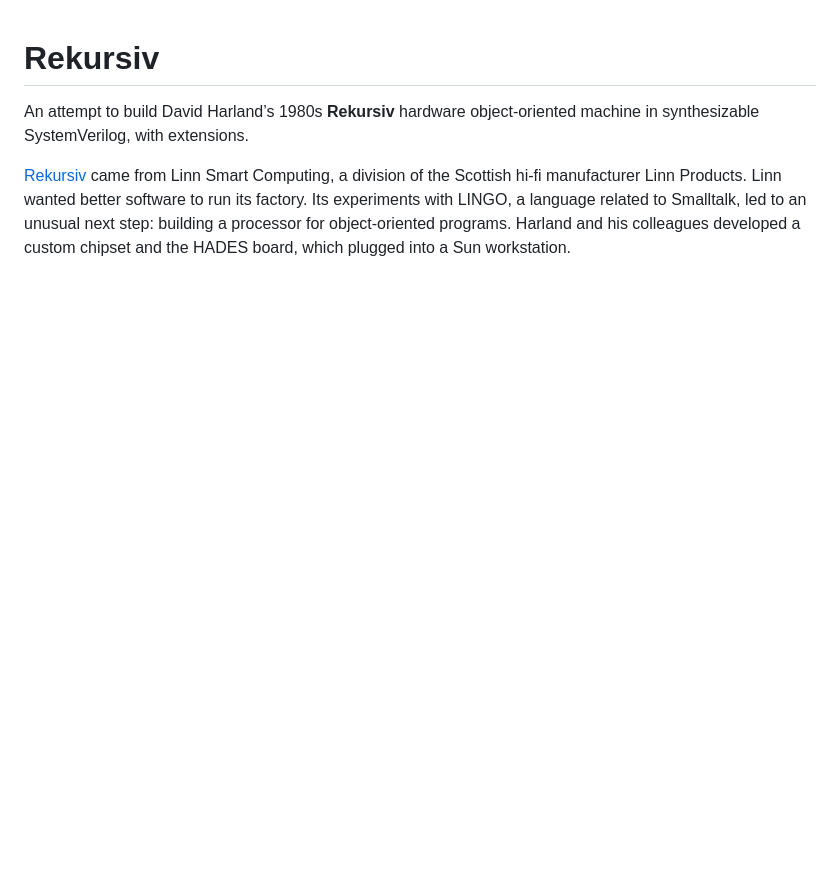
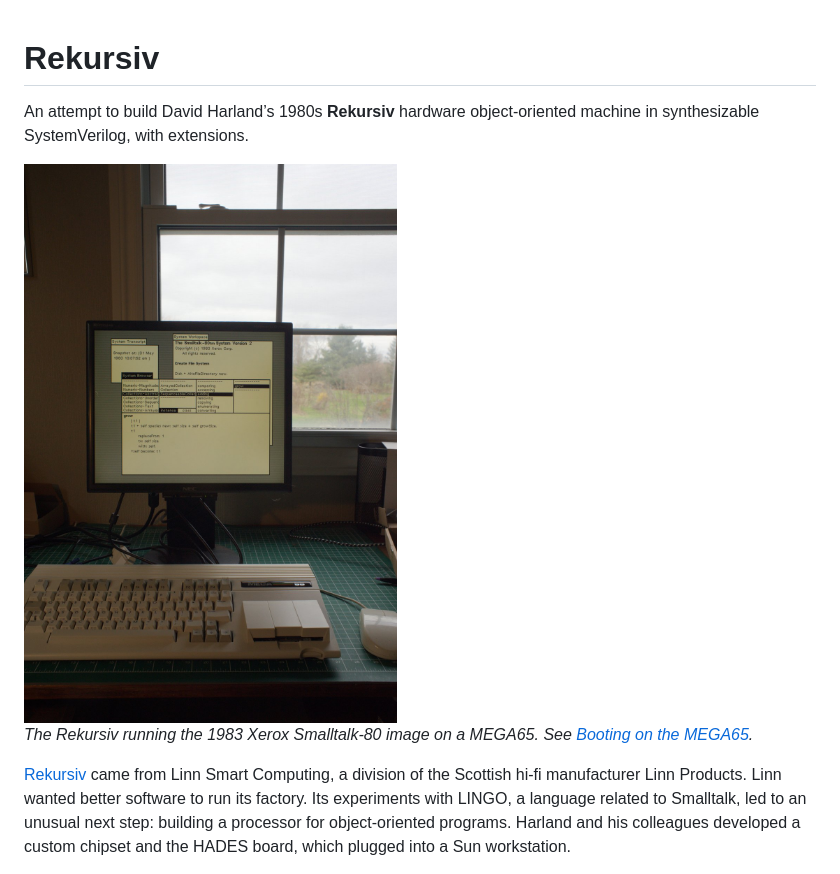
Before and after one commit to rdaum/rekursiv, a Markdown page: README.md, the part around one of its changes. GitHub-like rendering; pictures changed too: docs/images/rekursiv-65.jpg (added); blank space fills up the shorter version.

```diff
--- a/README.md
+++ b/README.md
@@ -2,6 +2,11 @@
 
 An attempt to build David Harland’s 1980s **Rekursiv** hardware object-oriented machine in
 synthesizable SystemVerilog, with extensions.
+
+<img src="docs/images/rekursiv-65.jpg" width="480" alt="The Smalltalk-80 desktop with a System Browser on a monitor, driven by a MEGA65 with an Atari ST mouse">
+
+_The Rekursiv running the 1983 Xerox Smalltalk-80 image on a MEGA65. See
+[Booting on the MEGA65](#booting-on-the-mega65)._
 
 [Rekursiv](https://en.wikipedia.org/wiki/Rekursiv) came from Linn Smart Computing, a division of the
 Scottish hi-fi manufacturer Linn Products. Linn wanted better software to run its factory. Its
```
Also changed, not shown: other parts of README.md (+43 -8 lines).
